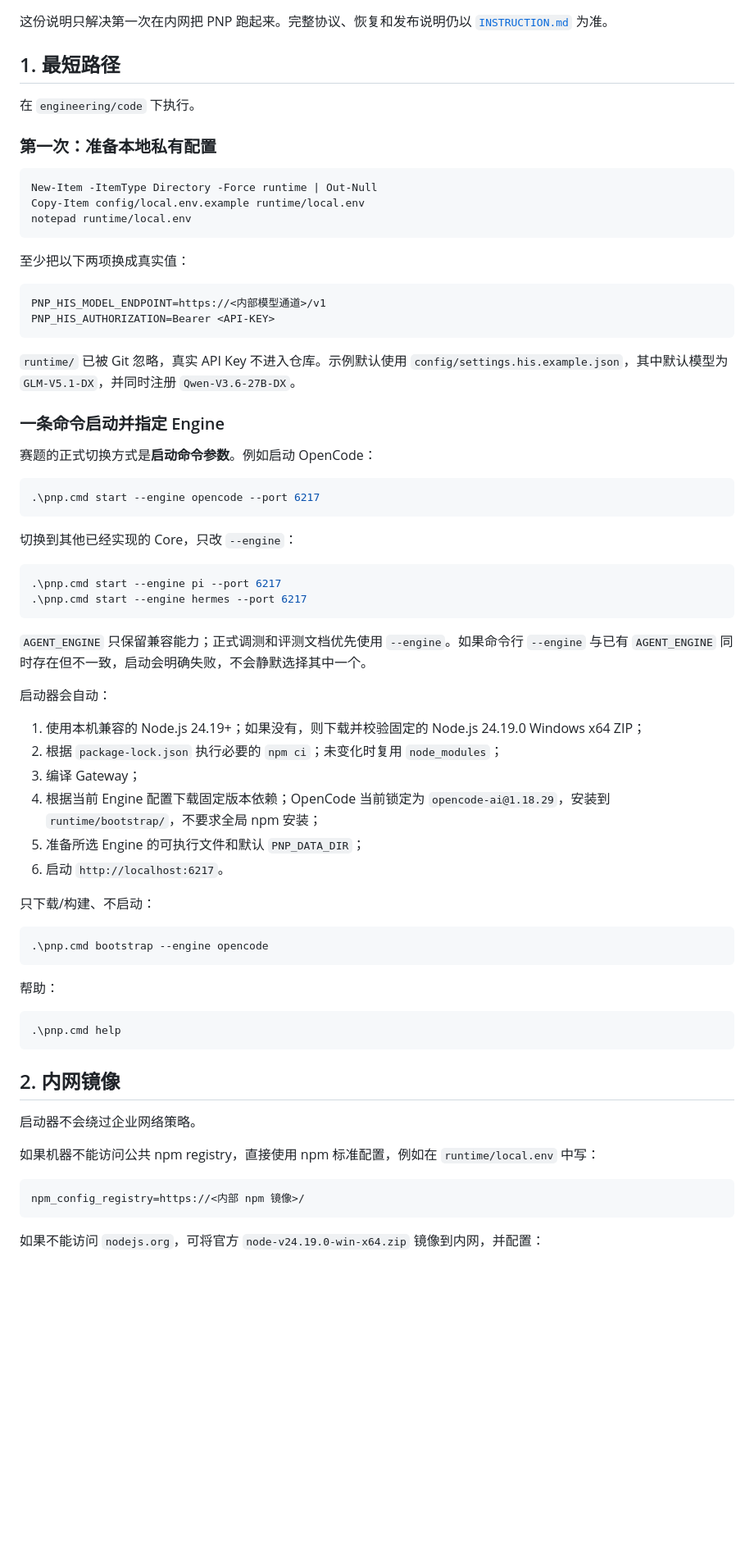
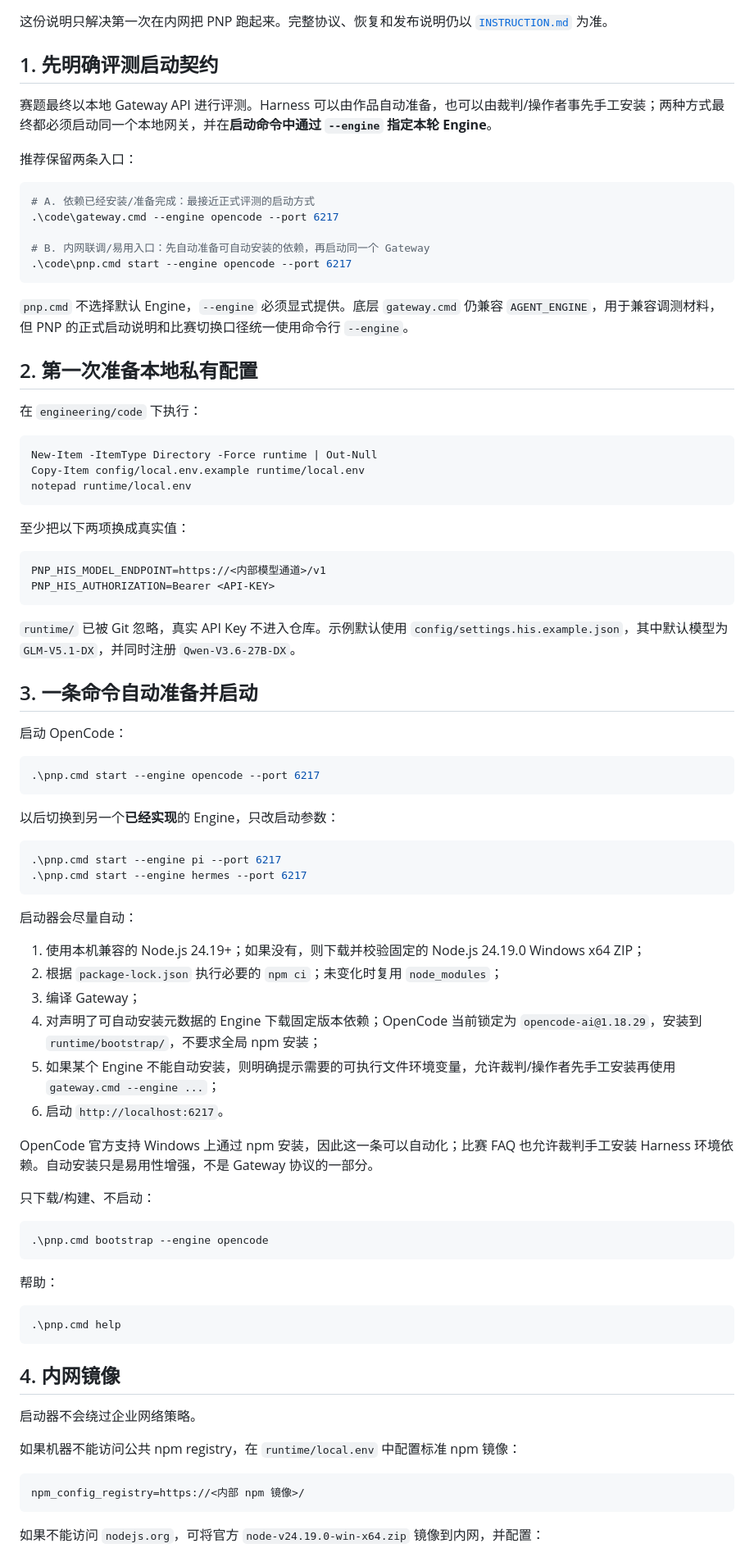
Before and after one commit to nhx0608/PNP, a Markdown page: engineering/QUICKSTART.md, the part around one of its changes. Shown at 82% size. GitHub-like rendering; blank space fills up the shorter version.

Commit message:
docs: align quickstart with evaluation FAQ

````diff
--- a/engineering/QUICKSTART.md
+++ b/engineering/QUICKSTART.md
@@ -2,11 +2,25 @@
 
 这份说明只解决第一次在内网把 PNP 跑起来。完整协议、恢复和发布说明仍以 [`INSTRUCTION.md`](INSTRUCTION.md) 为准。
 
-## 1. 最短路径
+## 1. 先明确评测启动契约
 
-在 `engineering/code` 下执行。
+赛题最终以本地 Gateway API 进行评测。Harness 可以由作品自动准备，也可以由裁判/操作者事先手工安装；两种方式最终都必须启动同一个本地网关，并在**启动命令中通过 `--engine` 指定本轮 Engine**。
 
-### 第一次：准备本地私有配置
+推荐保留两条入口：
+
+```powershell
+# A. 依赖已经安装/准备完成：最接近正式评测的启动方式
+.\code\gateway.cmd --engine opencode --port 6217
+
+# B. 内网联调/易用入口：先自动准备可自动安装的依赖，再启动同一个 Gateway
+.\code\pnp.cmd start --engine opencode --port 6217
+```
+
+`pnp.cmd` 不选择默认 Engine，`--engine` 必须显式提供。底层 `gateway.cmd` 仍兼容 `AGENT_ENGINE`，用于兼容调测材料，但 PNP 的正式启动说明和比赛切换口径统一使用命令行 `--engine`。
+
+## 2. 第一次准备本地私有配置
+
+在 `engineering/code` 下执行：
 
 ```powershell
 New-Item -ItemType Directory -Force runtime | Out-Null
@@ -23,31 +37,31 @@ PNP_HIS_AUTHORIZATION=Bearer <API-KEY>
 
 `runtime/` 已被 Git 忽略，真实 API Key 不进入仓库。示例默认使用 `config/settings.his.example.json`，其中默认模型为 `GLM-V5.1-DX`，并同时注册 `Qwen-V3.6-27B-DX`。
 
-### 一条命令启动并指定 Engine
+## 3. 一条命令自动准备并启动
 
-赛题的正式切换方式是**启动命令参数**。例如启动 OpenCode：
+启动 OpenCode：
 
 ```powershell
 .\pnp.cmd start --engine opencode --port 6217
 ```
 
-切换到其他已经实现的 Core，只改 `--engine`：
+以后切换到另一个**已经实现**的 Engine，只改启动参数：
 
 ```powershell
 .\pnp.cmd start --engine pi --port 6217
 .\pnp.cmd start --engine hermes --port 6217
 ```
 
-`AGENT_ENGINE` 只保留兼容能力；正式调测和评测文档优先使用 `--engine`。如果命令行 `--engine` 与已有 `AGENT_ENGINE` 同时存在但不一致，启动会明确失败，不会静默选择其中一个。
-
-启动器会自动：
+启动器会尽量自动：
 
 1. 使用本机兼容的 Node.js 24.19+；如果没有，则下载并校验固定的 Node.js 24.19.0 Windows x64 ZIP；
 2. 根据 `package-lock.json` 执行必要的 `npm ci`；未变化时复用 `node_modules`；
 3. 编译 Gateway；
-4. 根据当前 Engine 配置下载固定版本依赖；OpenCode 当前锁定为 `opencode-ai@1.18.29`，安装到 `runtime/bootstrap/`，不要求全局 npm 安装；
-5. 准备所选 Engine 的可执行文件和默认 `PNP_DATA_DIR`；
+4. 对声明了可自动安装元数据的 Engine 下载固定版本依赖；OpenCode 当前锁定为 `opencode-ai@1.18.29`，安装到 `runtime/bootstrap/`，不要求全局 npm 安装；
+5. 如果某个 Engine 不能自动安装，则明确提示需要的可执行文件环境变量，允许裁判/操作者先手工安装再使用 `gateway.cmd --engine ...`；
 6. 启动 `http://localhost:6217`。
+
+OpenCode 官方支持 Windows 上通过 npm 安装，因此这一条可以自动化；比赛 FAQ 也允许裁判手工安装 Harness 环境依赖。自动安装只是易用性增强，不是 Gateway 协议的一部分。
 
 只下载/构建、不启动：
 
@@ -61,11 +75,11 @@ PNP_HIS_AUTHORIZATION=Bearer <API-KEY>
 .\pnp.cmd help
 ```
 
-## 2. 内网镜像
+## 4. 内网镜像
 
 启动器不会绕过企业网络策略。
 
-如果机器不能访问公共 npm registry，直接使用 npm 标准配置，例如在 `runtime/local.env` 中写：
+如果机器不能访问公共 npm registry，在 `runtime/local.env` 中配置标准 npm 镜像：
 
 ```text
 npm_config_registry=https://<内部 npm 镜像>/
````
Also changed, not shown: other parts of engineering/QUICKSTART.md (+16 -21 lines).
